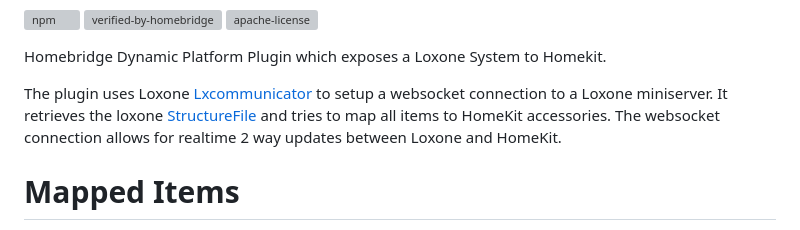
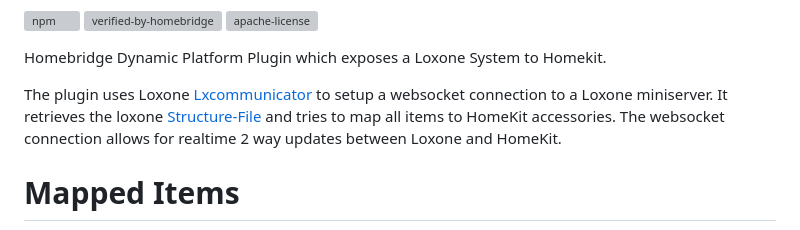
Before and after one commit to rudyberends/homebridge-loxone-proxy, a Markdown page: README.md, the part around the change. Drawn GitHub-style; grey boxes are pictures that could not be loaded.

```diff
--- a/README.md
+++ b/README.md
@@ -9,7 +9,7 @@
 Homebridge Dynamic Platform Plugin which exposes a Loxone System to Homekit.
 
 The plugin uses Loxone [Lxcommunicator](https://github.com/Loxone/lxcommunicator) to setup a websocket connection to a Loxone miniserver.
-It retrieves the loxone [StructureFile](https://www.loxone.com/wp-content/uploads/datasheets/StructureFile.pdf) and tries to map all items to HomeKit accessories. The websocket connection allows for realtime 2 way updates between Loxone and HomeKit.
+It retrieves the loxone [Structure-File](https://www.loxone.com/wp-content/uploads/datasheets/StructureFile.pdf) and tries to map all items to HomeKit accessories. The websocket connection allows for realtime 2 way updates between Loxone and HomeKit.
 
 # Mapped Items
 The following list displays all supported itemtypes supported by this plugin.
```
